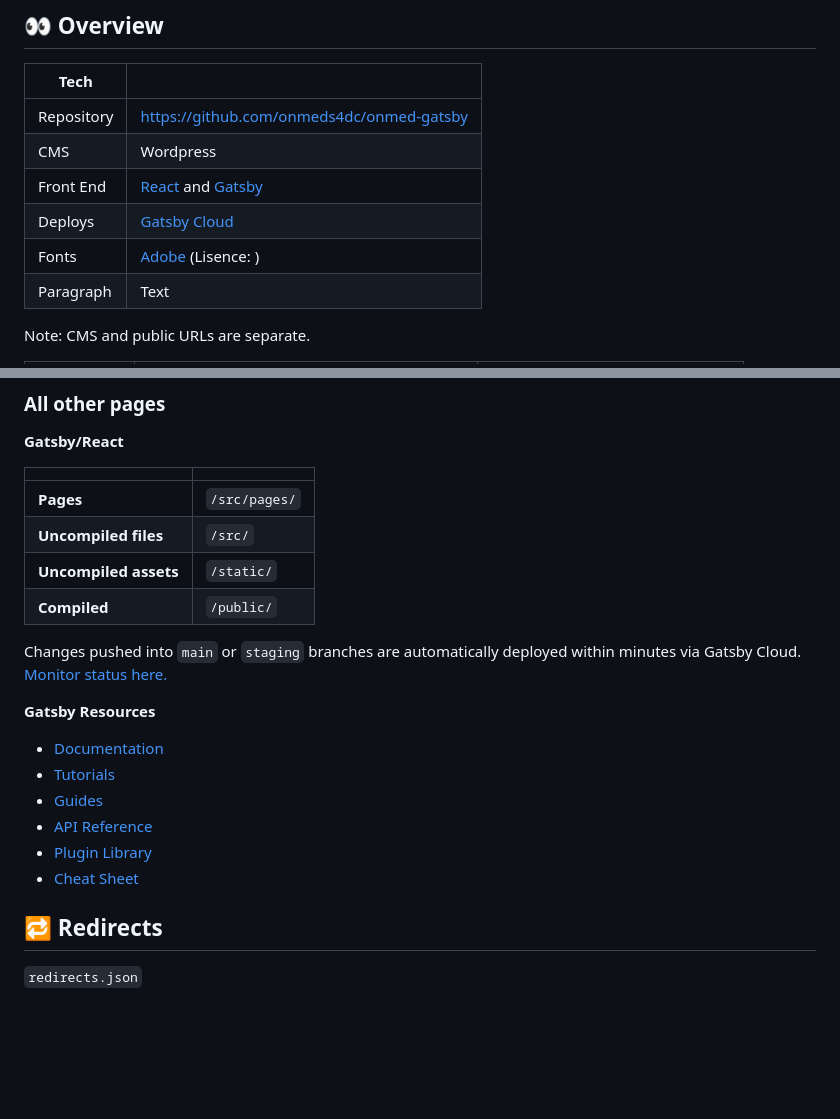
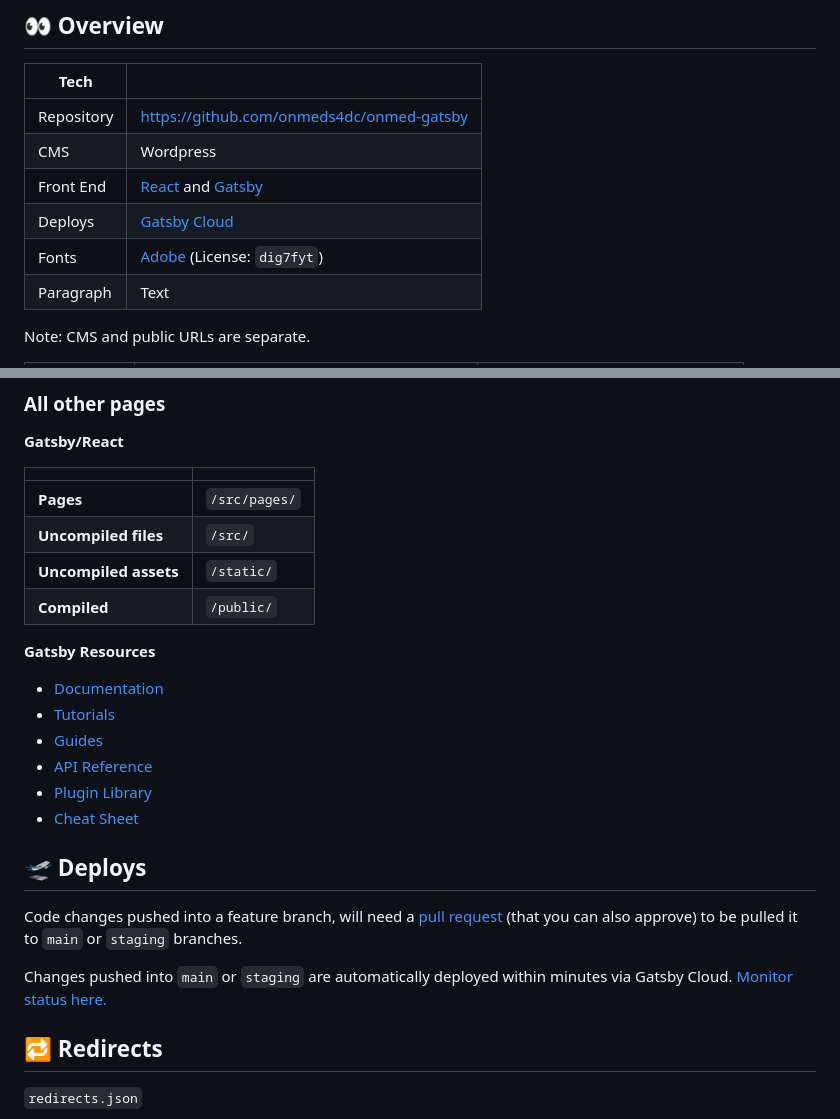
Before and after one commit to onmeds4dc/onmed-gatsby, a Markdown page: README.md, 2 parts joined by grey strips. Rendered like a GitHub page; blank space fills up the shorter version.

Commit message:
Updating readm Adobe license

```diff
--- a/README.md
+++ b/README.md
@@ -8,7 +8,7 @@
 | CMS        | Wordpress                                                                                                  |
 | Front End  | [React](https://react.dev/) and [Gatsby](https://www.gatsbyjs.com/)                                        |
 | Deploys    | [Gatsby Cloud](https://www.gatsbyjs.com/dashboard/organization/ecde845d-1818-44f6-a363-1e51415ba69a/sites) |
-| Fonts      | [Adobe](https://fonts.adobe.com/my_fonts#web_projects-section) (Lisence: )                                 |
+| Fonts      | [Adobe](https://fonts.adobe.com/my_fonts#web_projects-section) (License: `dig7fyt`)                        |
 | Paragraph  | Text                                                                                                       |
 
 Note: CMS and public URLs are separate.
@@ -73,8 +73,6 @@ Changes in Wordpress are automatically deployed within minutes via Gatsby Cloud.
 | **Uncompiled assets** | `/static/`    |
 | **Compiled**          | `/public/`    |
 
-Changes pushed into `main` or `staging` branches are automatically deployed within minutes via Gatsby Cloud. [Monitor status here.](https://www.gatsbyjs.com/dashboard/organization/ecde845d-1818-44f6-a363-1e51415ba69a/sites)
-
 **Gatsby Resources**
 
 -   [Documentation](https://www.gatsbyjs.com/docs/?utm_source=starter&utm_medium=readme&utm_campaign=minimal-starter)
@@ -84,6 +82,12 @@ Changes pushed into `main` or `staging` branches are automatically deployed with
 -   [Plugin Library](https://www.gatsbyjs.com/plugins?utm_source=starter&utm_medium=readme&utm_campaign=minimal-starter)
 -   [Cheat Sheet](https://www.gatsbyjs.com/docs/cheat-sheet/?utm_source=starter&utm_medium=readme&utm_campaign=minimal-starter)
 
+## 🛫 Deploys
+
+Code changes pushed into a feature branch, will need a [pull request](https://github.com/onmeds4dc/onmed-gatsby/pulls) (that you can also approve) to be pulled it to `main` or `staging` branches.
+
+Changes pushed into `main` or `staging` are automatically deployed within minutes via Gatsby Cloud. [Monitor status here.](https://www.gatsbyjs.com/dashboard/organization/ecde845d-1818-44f6-a363-1e51415ba69a/sites)
+
 ## 🔁 Redirects
 
 `redirects.json`
```
